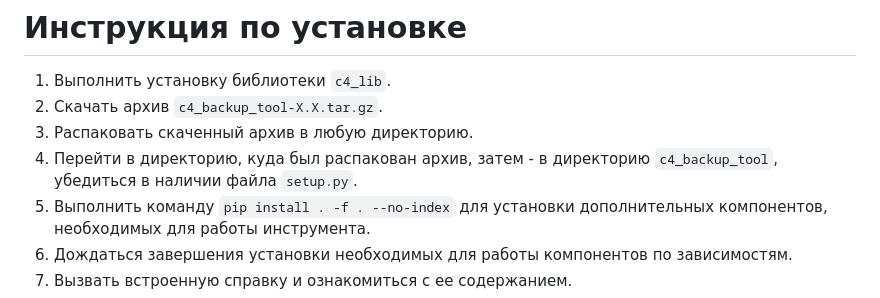
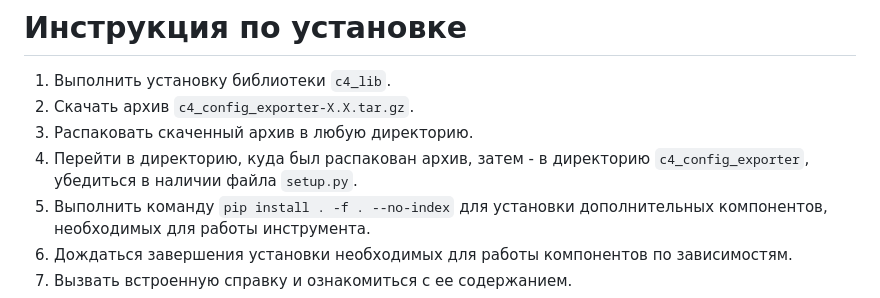
Before and after one commit to itseccode/c4_tools, a Markdown page: c4_config_exporter/README.md, the part around the change. Rendered like a GitHub page.

```diff
--- a/c4_config_exporter/README.md
+++ b/c4_config_exporter/README.md
@@ -42,9 +42,9 @@
 # Инструкция по установке
 
 1. Выполнить установку библиотеки `c4_lib`.
-2. Скачать архив `c4_backup_tool-X.X.tar.gz`.
+2. Скачать архив `c4_config_exporter-X.X.tar.gz`.
 3. Распаковать скаченный архив в любую директорию.
-4. Перейти в директорию, куда был распакован архив, затем - в директорию `c4_backup_tool`, убедиться в наличии файла `setup.py`.
+4. Перейти в директорию, куда был распакован архив, затем - в директорию `c4_config_exporter`, убедиться в наличии файла `setup.py`.
 5. Выполнить команду `pip install . -f . --no-index` для установки дополнительных компонентов, необходимых для работы инструмента.
 6. Дождаться завершения установки необходимых для работы компонентов по зависимостям.
 7. Вызвать встроенную справку и ознакомиться с ее содержанием.
```
